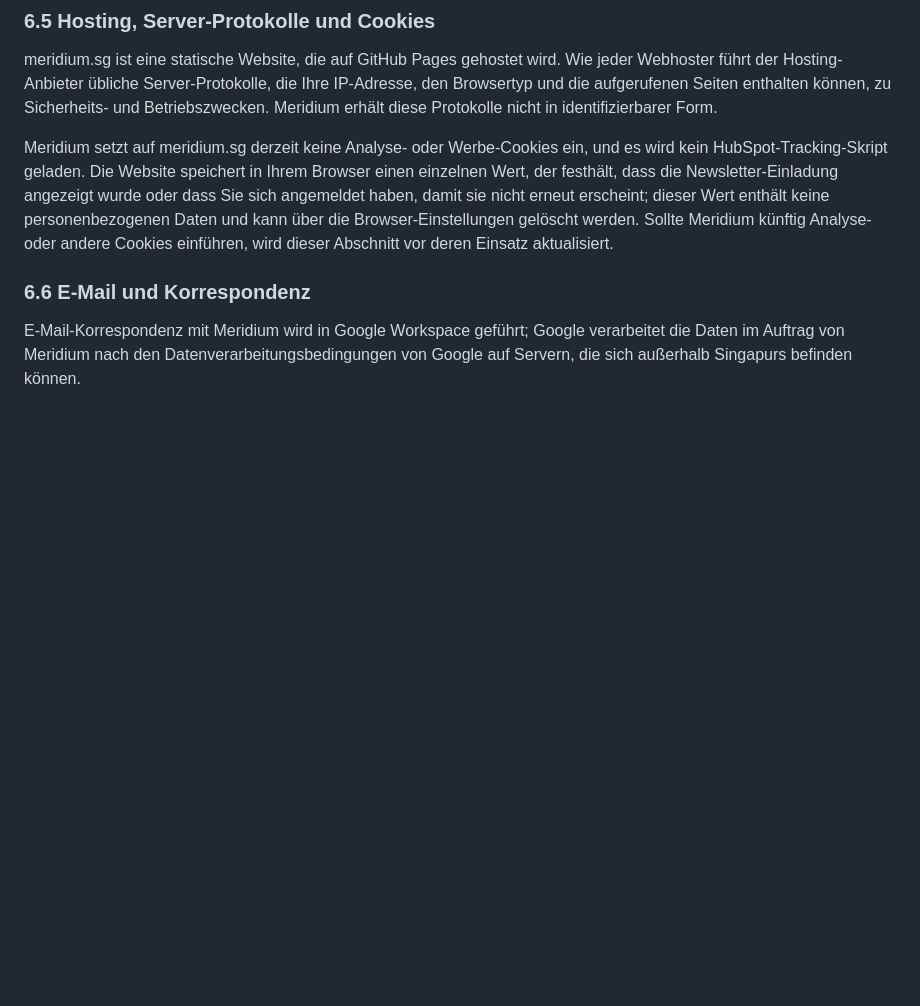
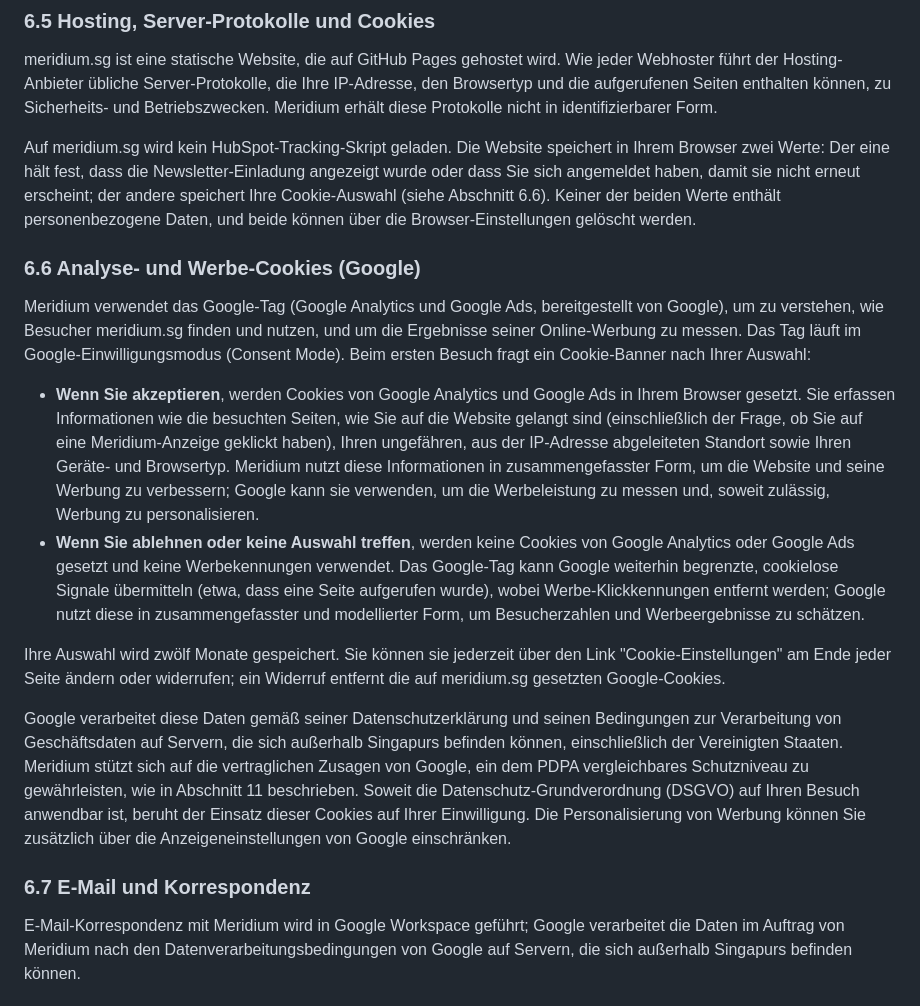
Before and after one commit to davidstepat-dot/meridium-website, a Markdown page: src/policies/data-protection-policy.de.md, the part around the change. Rendered like a GitHub page; blank space fills up the shorter version.

Commit message:
Policy: add section 6.6 on Google cookies

```diff
--- a/src/policies/data-protection-policy.de.md
+++ b/src/policies/data-protection-policy.de.md
@@ -125,9 +125,20 @@ Die Schaltflächen "Gespräch vereinbaren" auf dieser Website verweisen auf Cale
 
 meridium.sg ist eine statische Website, die auf GitHub Pages gehostet wird. Wie jeder Webhoster führt der Hosting-Anbieter übliche Server-Protokolle, die Ihre IP-Adresse, den Browsertyp und die aufgerufenen Seiten enthalten können, zu Sicherheits- und Betriebszwecken. Meridium erhält diese Protokolle nicht in identifizierbarer Form.
 
-Meridium setzt auf meridium.sg derzeit keine Analyse- oder Werbe-Cookies ein, und es wird kein HubSpot-Tracking-Skript geladen. Die Website speichert in Ihrem Browser einen einzelnen Wert, der festhält, dass die Newsletter-Einladung angezeigt wurde oder dass Sie sich angemeldet haben, damit sie nicht erneut erscheint; dieser Wert enthält keine personenbezogenen Daten und kann über die Browser-Einstellungen gelöscht werden. Sollte Meridium künftig Analyse- oder andere Cookies einführen, wird dieser Abschnitt vor deren Einsatz aktualisiert.
+Auf meridium.sg wird kein HubSpot-Tracking-Skript geladen. Die Website speichert in Ihrem Browser zwei Werte: Der eine hält fest, dass die Newsletter-Einladung angezeigt wurde oder dass Sie sich angemeldet haben, damit sie nicht erneut erscheint; der andere speichert Ihre Cookie-Auswahl (siehe Abschnitt 6.6). Keiner der beiden Werte enthält personenbezogene Daten, und beide können über die Browser-Einstellungen gelöscht werden.
 
-### 6.6 E-Mail und Korrespondenz
+### 6.6 Analyse- und Werbe-Cookies (Google)
+
+Meridium verwendet das Google-Tag (Google Analytics und Google Ads, bereitgestellt von Google), um zu verstehen, wie Besucher meridium.sg finden und nutzen, und um die Ergebnisse seiner Online-Werbung zu messen. Das Tag läuft im Google-Einwilligungsmodus (Consent Mode). Beim ersten Besuch fragt ein Cookie-Banner nach Ihrer Auswahl:
+
+- **Wenn Sie akzeptieren**, werden Cookies von Google Analytics und Google Ads in Ihrem Browser gesetzt. Sie erfassen Informationen wie die besuchten Seiten, wie Sie auf die Website gelangt sind (einschließlich der Frage, ob Sie auf eine Meridium-Anzeige geklickt haben), Ihren ungefähren, aus der IP-Adresse abgeleiteten Standort sowie Ihren Geräte- und Browsertyp. Meridium nutzt diese Informationen in zusammengefasster Form, um die Website und seine Werbung zu verbessern; Google kann sie verwenden, um die Werbeleistung zu messen und, soweit zulässig, Werbung zu personalisieren.
+- **Wenn Sie ablehnen oder keine Auswahl treffen**, werden keine Cookies von Google Analytics oder Google Ads gesetzt und keine Werbekennungen verwendet. Das Google-Tag kann Google weiterhin begrenzte, cookielose Signale übermitteln (etwa, dass eine Seite aufgerufen wurde), wobei Werbe-Klickkennungen entfernt werden; Google nutzt diese in zusammengefasster und modellierter Form, um Besucherzahlen und Werbeergebnisse zu schätzen.
+
+Ihre Auswahl wird zwölf Monate gespeichert. Sie können sie jederzeit über den Link "Cookie-Einstellungen" am Ende jeder Seite ändern oder widerrufen; ein Widerruf entfernt die auf meridium.sg gesetzten Google-Cookies.
+
+Google verarbeitet diese Daten gemäß seiner Datenschutzerklärung und seinen Bedingungen zur Verarbeitung von Geschäftsdaten auf Servern, die sich außerhalb Singapurs befinden können, einschließlich der Vereinigten Staaten. Meridium stützt sich auf die vertraglichen Zusagen von Google, ein dem PDPA vergleichbares Schutzniveau zu gewährleisten, wie in Abschnitt 11 beschrieben. Soweit die Datenschutz-Grundverordnung (DSGVO) auf Ihren Besuch anwendbar ist, beruht der Einsatz dieser Cookies auf Ihrer Einwilligung. Die Personalisierung von Werbung können Sie zusätzlich über die Anzeigeneinstellungen von Google einschränken.
+
+### 6.7 E-Mail und Korrespondenz
 
 E-Mail-Korrespondenz mit Meridium wird in Google Workspace geführt; Google verarbeitet die Daten im Auftrag von Meridium nach den Datenverarbeitungsbedingungen von Google auf Servern, die sich außerhalb Singapurs befinden können.
 
```
Also changed, not shown: src/policies/data-protection-policy.md (+13 -2 lines).
